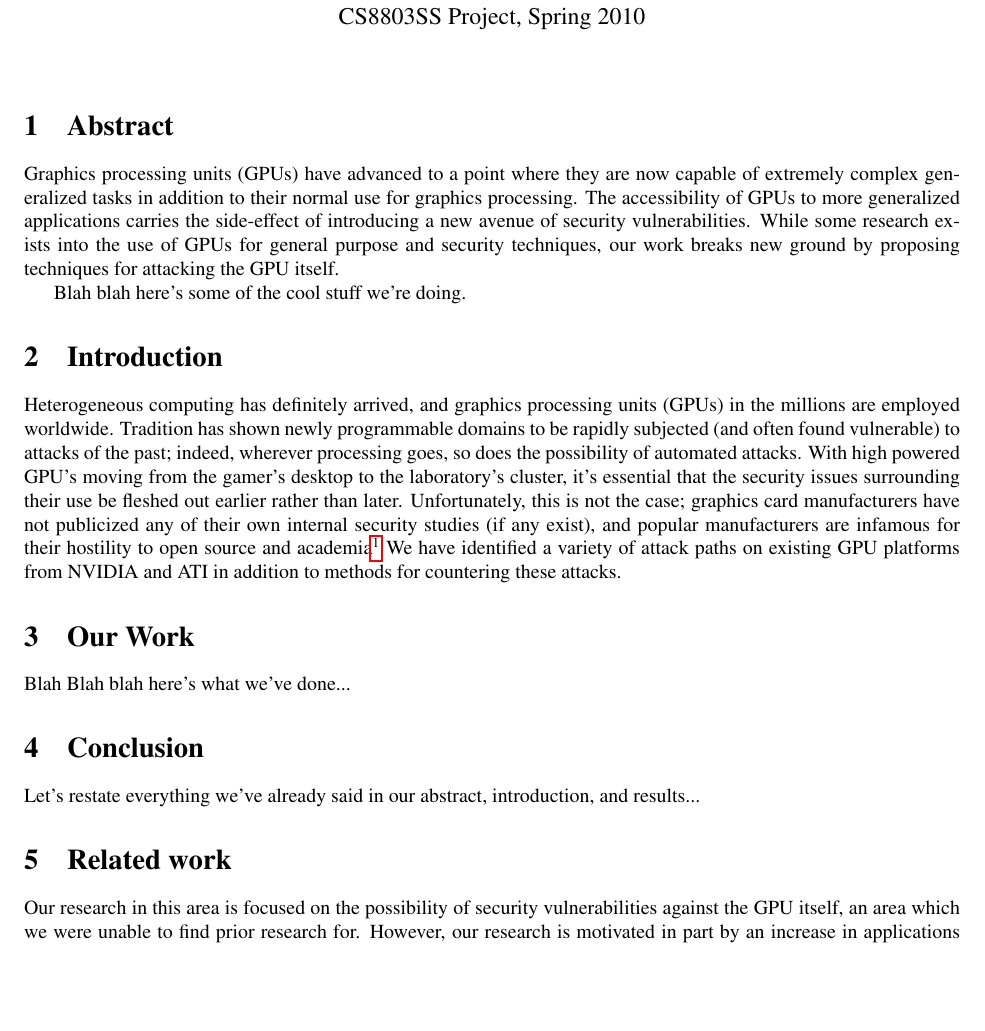
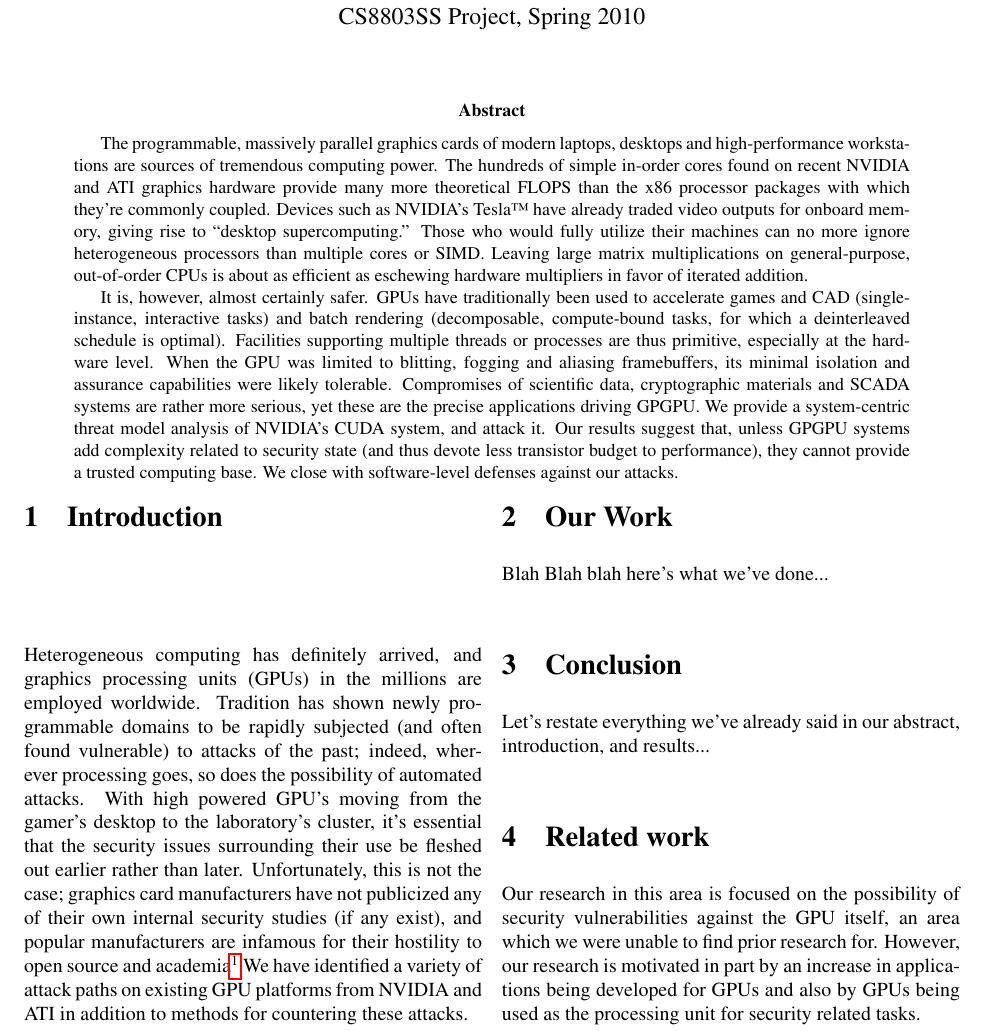
Before and after one commit to dankamongmen/wdp, a LaTeX paper (cs8803ss-project/cs8803ssProject.tex): part of page 1 of 3, cut so that both start at the same text, the shorter picture padded with empty space. Compiled offline with pdfLaTeX.

Commit message:
there's a fuckin' abstract all right

```diff
--- a/cs8803ss-project/cs8803ssProject.tex
+++ b/cs8803ss-project/cs8803ssProject.tex
@@ -7,6 +7,7 @@
 \usepackage{moreverb}
 \usepackage{graphicx}
 \usepackage{hyperref}
+\usepackage{multicol}
 
 \newcommand{\squishlist}{\begin{list}{$\bullet$}
   {\setlength{\itemsep}{0pt}
@@ -28,11 +29,35 @@ CS8803SS Project, Spring 2010}
 \begin{document}
 \maketitle
 
-\section{Abstract}
-Graphics processing units (GPUs) have advanced to a point where they are now capable of extremely complex generalized tasks in addition to their normal use for graphics processing.  The accessibility of GPUs to more generalized applications carries the side-effect of introducing a new avenue of security vulnerabilities.  While some research exists into the use of GPUs for general purpose and security techniques, our work breaks new ground by proposing techniques for attacking the GPU itself.
+\begin{abstract}
+The programmable, massively parallel graphics cards of modern laptops, desktops
+and high-performance workstations are sources of tremendous computing power.
+The hundreds of simple in-order cores found on recent NVIDIA and ATI graphics
+hardware provide many more theoretical FLOPS than the x86 processor packages
+with which they're commonly coupled.
+Devices such as NVIDIA's Tesla\texttrademark{} have already traded video outputs for onboard memory, giving rise to ``desktop
+supercomputing.'' Those who would fully utilize their machines can
+no more ignore heterogeneous processors than multiple cores or SIMD. Leaving
+large matrix multiplications on general-purpose, out-of-order CPUs is about as
+efficient as eschewing hardware multipliers in favor of iterated addition.
 
-Blah blah here's some of the cool stuff we're doing.
+It is, however, almost certainly safer. GPUs have traditionally been used to
+accelerate games and CAD (single-instance, interactive tasks) and batch
+rendering (decomposable, compute-bound tasks, for which a deinterleaved
+schedule is optimal). Facilities supporting multiple threads or processes are
+thus primitive, especially at the hardware level. When the GPU was limited to
+blitting, fogging and aliasing framebuffers, its minimal isolation and
+assurance capabilities were likely tolerable. Compromises of scientific data,
+cryptographic materials and SCADA systems are rather more serious, yet these
+are the precise applications driving GPGPU. We provide a system-centric threat
+model analysis of NVIDIA's CUDA system, and attack it. Our results suggest that,
+unless GPGPU systems add complexity related to security state (and thus devote
+less transistor budget to performance), they cannot provide a trusted computing
+base. We close with software-level defenses against our attacks.
 
+\end{abstract}
+
+\begin{multicols}{2}
 \section{Introduction}
 Heterogeneous computing has definitely arrived, and graphics processing units (GPUs) in the millions are employed worldwide. Tradition has shown newly programmable domains to be rapidly subjected (and often found vulnerable) to attacks of the past; indeed, wherever processing goes, so does the possibility of automated attacks. With high powered GPU's moving from the gamer's desktop to the laboratory's cluster, it's essential that the security issues surrounding their use be fleshed out earlier rather than later. Unfortunately, this is not the case; graphics card manufacturers have not publicized any of their own internal security studies (if any exist), and popular manufacturers are infamous for their
 hostility to open source and academia\footnote{See for instance Wikipedia's page on
```
Also changed, not shown: cs8803ss-project/cs8803ssProject.tex (1 more changed lines).
